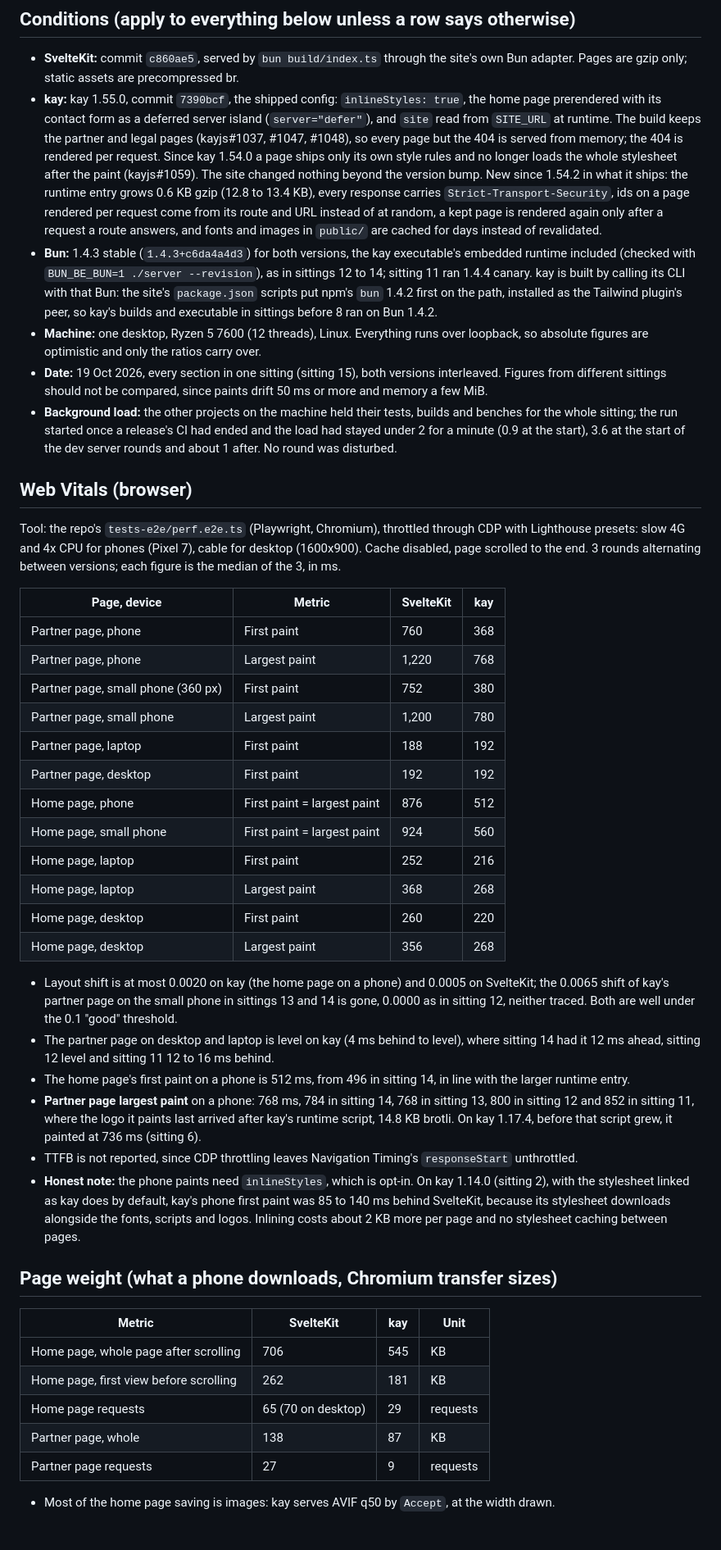
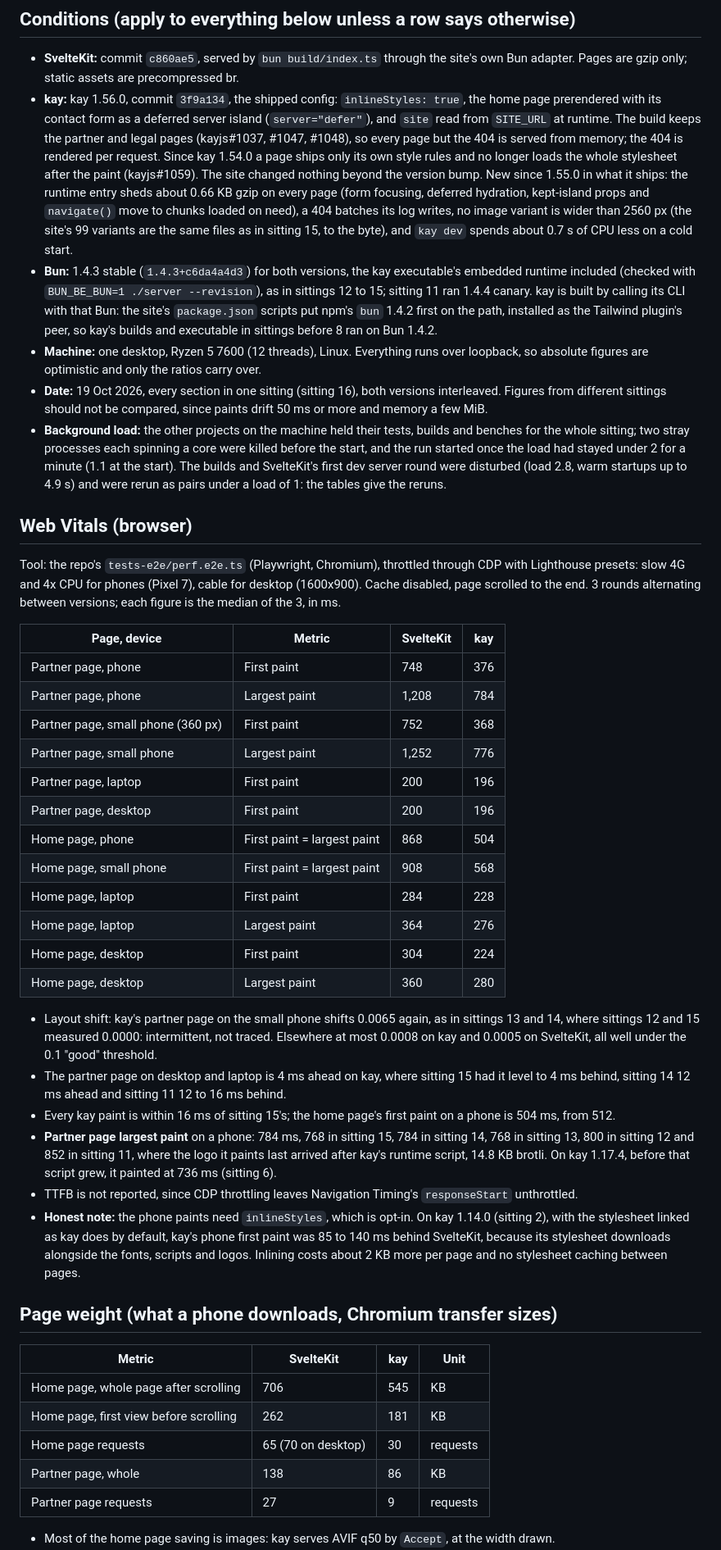
Before and after one commit to Kayno0o/devlog, a Markdown page: bench/sveltekit-port.md, the part around one of its changes. Shown at 82% size. GitHub-like rendering; blank space fills up the shorter version.

```diff
--- a/bench/sveltekit-port.md
+++ b/bench/sveltekit-port.md
@@ -4,34 +4,34 @@ A real site ported from SvelteKit to kay: a home page and content pages (the par
 
 ## Conditions (apply to everything below unless a row says otherwise)
 - **SvelteKit:** commit `c860ae5`, served by `bun build/index.ts` through the site's own Bun adapter. Pages are gzip only; static assets are precompressed br.
-- **kay:** kay 1.55.0, commit `7390bcf`, the shipped config: `inlineStyles: true`, the home page prerendered with its contact form as a deferred server island (`server="defer"`), and `site` read from `SITE_URL` at runtime. The build keeps the partner and legal pages (kayjs#1037, #1047, #1048), so every page but the 404 is served from memory; the 404 is rendered per request. Since kay 1.54.0 a page ships only its own style rules and no longer loads the whole stylesheet after the paint (kayjs#1059). The site changed nothing beyond the version bump. New since 1.54.2 in what it ships: the runtime entry grows 0.6 KB gzip (12.8 to 13.4 KB), every response carries `Strict-Transport-Security`, ids on a page rendered per request come from its route and URL instead of at random, a kept page is rendered again only after a request a route answers, and fonts and images in `public/` are cached for days instead of revalidated.
-- **Bun:** 1.4.3 stable (`1.4.3+c6da4a4d3`) for both versions, the kay executable's embedded runtime included (checked with `BUN_BE_BUN=1 ./server --revision`), as in sittings 12 to 14; sitting 11 ran 1.4.4 canary. kay is built by calling its CLI with that Bun: the site's `package.json` scripts put npm's `bun` 1.4.2 first on the path, installed as the Tailwind plugin's peer, so kay's builds and executable in sittings before 8 ran on Bun 1.4.2.
+- **kay:** kay 1.56.0, commit `3f9a134`, the shipped config: `inlineStyles: true`, the home page prerendered with its contact form as a deferred server island (`server="defer"`), and `site` read from `SITE_URL` at runtime. The build keeps the partner and legal pages (kayjs#1037, #1047, #1048), so every page but the 404 is served from memory; the 404 is rendered per request. Since kay 1.54.0 a page ships only its own style rules and no longer loads the whole stylesheet after the paint (kayjs#1059). The site changed nothing beyond the version bump. New since 1.55.0 in what it ships: the runtime entry sheds about 0.66 KB gzip on every page (form focusing, deferred hydration, kept-island props and `navigate()` move to chunks loaded on need), a 404 batches its log writes, no image variant is wider than 2560 px (the site's 99 variants are the same files as in sitting 15, to the byte), and `kay dev` spends about 0.7 s of CPU less on a cold start.
+- **Bun:** 1.4.3 stable (`1.4.3+c6da4a4d3`) for both versions, the kay executable's embedded runtime included (checked with `BUN_BE_BUN=1 ./server --revision`), as in sittings 12 to 15; sitting 11 ran 1.4.4 canary. kay is built by calling its CLI with that Bun: the site's `package.json` scripts put npm's `bun` 1.4.2 first on the path, installed as the Tailwind plugin's peer, so kay's builds and executable in sittings before 8 ran on Bun 1.4.2.
 - **Machine:** one desktop, Ryzen 5 7600 (12 threads), Linux. Everything runs over loopback, so absolute figures are optimistic and only the ratios carry over.
-- **Date:** 19 Oct 2026, every section in one sitting (sitting 15), both versions interleaved. Figures from different sittings should not be compared, since paints drift 50 ms or more and memory a few MiB.
-- **Background load:** the other projects on the machine held their tests, builds and benches for the whole sitting; the run started once a release's CI had ended and the load had stayed under 2 for a minute (0.9 at the start), 3.6 at the start of the dev server rounds and about 1 after. No round was disturbed.
+- **Date:** 19 Oct 2026, every section in one sitting (sitting 16), both versions interleaved. Figures from different sittings should not be compared, since paints drift 50 ms or more and memory a few MiB.
+- **Background load:** the other projects on the machine held their tests, builds and benches for the whole sitting; two stray processes each spinning a core were killed before the start, and the run started once the load had stayed under 2 for a minute (1.1 at the start). The builds and SvelteKit's first dev server round were disturbed (load 2.8, warm startups up to 4.9 s) and were rerun as pairs under a load of 1: the tables give the reruns.
 
 ## Web Vitals (browser)
 Tool: the repo's `tests-e2e/perf.e2e.ts` (Playwright, Chromium), throttled through CDP with Lighthouse presets: slow 4G and 4x CPU for phones (Pixel 7), cable for desktop (1600x900). Cache disabled, page scrolled to the end. 3 rounds alternating between versions; each figure is the median of the 3, in ms.
 
 | Page, device | Metric | SvelteKit | kay |
 |---|---|---|---|
-| Partner page, phone | First paint | 760 | 368 |
-| Partner page, phone | Largest paint | 1,220 | 768 |
-| Partner page, small phone (360 px) | First paint | 752 | 380 |
-| Partner page, small phone | Largest paint | 1,200 | 780 |
-| Partner page, laptop | First paint | 188 | 192 |
-| Partner page, desktop | First paint | 192 | 192 |
-| Home page, phone | First paint = largest paint | 876 | 512 |
-| Home page, small phone | First paint = largest paint | 924 | 560 |
-| Home page, laptop | First paint | 252 | 216 |
-| Home page, laptop | Largest paint | 368 | 268 |
-| Home page, desktop | First paint | 260 | 220 |
-| Home page, desktop | Largest paint | 356 | 268 |
+| Partner page, phone | First paint | 748 | 376 |
+| Partner page, phone | Largest paint | 1,208 | 784 |
+| Partner page, small phone (360 px) | First paint | 752 | 368 |
+| Partner page, small phone | Largest paint | 1,252 | 776 |
+| Partner page, laptop | First paint | 200 | 196 |
+| Partner page, desktop | First paint | 200 | 196 |
+| Home page, phone | First paint = largest paint | 868 | 504 |
+| Home page, small phone | First paint = largest paint | 908 | 568 |
+| Home page, laptop | First paint | 284 | 228 |
+| Home page, laptop | Largest paint | 364 | 276 |
+| Home page, desktop | First paint | 304 | 224 |
+| Home page, desktop | Largest paint | 360 | 280 |
 
-- Layout shift is at most 0.0020 on kay (the home page on a phone) and 0.0005 on SvelteKit; the 0.0065 shift of kay's partner page on the small phone in sittings 13 and 14 is gone, 0.0000 as in sitting 12, neither traced. Both are well under the 0.1 "good" threshold.
-- The partner page on desktop and laptop is level on kay (4 ms behind to level), where sitting 14 had it 12 ms ahead, sitting 12 level and sitting 11 12 to 16 ms behind.
-- The home page's first paint on a phone is 512 ms, from 496 in sitting 14, in line with the larger runtime entry.
-- **Partner page largest paint** on a phone: 768 ms, 784 in sitting 14, 768 in sitting 13, 800 in sitting 12 and 852 in sitting 11, where the logo it paints last arrived after kay's runtime script, 14.8 KB brotli. On kay 1.17.4, before that script grew, it painted at 736 ms (sitting 6).
+- Layout shift: kay's partner page on the small phone shifts 0.0065 again, as in sittings 13 and 14, where sittings 12 and 15 measured 0.0000: intermittent, not traced. Elsewhere at most 0.0008 on kay and 0.0005 on SvelteKit, all well under the 0.1 "good" threshold.
+- The partner page on desktop and laptop is 4 ms ahead on kay, where sitting 15 had it level to 4 ms behind, sitting 14 12 ms ahead and sitting 11 12 to 16 ms behind.
+- Every kay paint is within 16 ms of sitting 15's; the home page's first paint on a phone is 504 ms, from 512.
+- **Partner page largest paint** on a phone: 784 ms, 768 in sitting 15, 784 in sitting 14, 768 in sitting 13, 800 in sitting 12 and 852 in sitting 11, where the logo it paints last arrived after kay's runtime script, 14.8 KB brotli. On kay 1.17.4, before that script grew, it painted at 736 ms (sitting 6).
 - TTFB is not reported, since CDP throttling leaves Navigation Timing's `responseStart` unthrottled.
 - **Honest note:** the phone paints need `inlineStyles`, which is opt-in. On kay 1.14.0 (sitting 2), with the stylesheet linked as kay does by default, kay's phone first paint was 85 to 140 ms behind SvelteKit, because its stylesheet downloads alongside the fonts, scripts and logos. Inlining costs about 2 KB more per page and no stylesheet caching between pages.
 
@@ -41,8 +41,8 @@ Tool: the repo's `tests-e2e/perf.e2e.ts` (Playwright, Chromium), throttled throu
 |---|---|---|---|
 | Home page, whole page after scrolling | 706 | 545 | KB |
 | Home page, first view before scrolling | 262 | 181 | KB |
-| Home page requests | 65 (70 on desktop) | 29 | requests |
-| Partner page, whole | 138 | 87 | KB |
+| Home page requests | 65 (70 on desktop) | 30 | requests |
+| Partner page, whole | 138 | 86 | KB |
 | Partner page requests | 27 | 9 | requests |
 
 - Most of the home page saving is images: kay serves AVIF q50 by `Accept`, at the width drawn.
```
Also changed, not shown: other parts of bench/sveltekit-port.md (+62 -60 lines), 2 other files.
